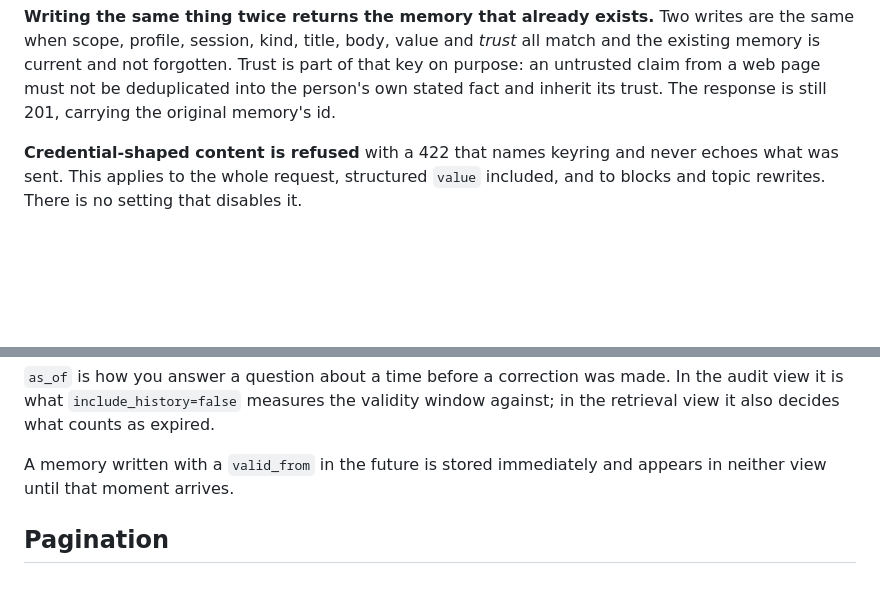
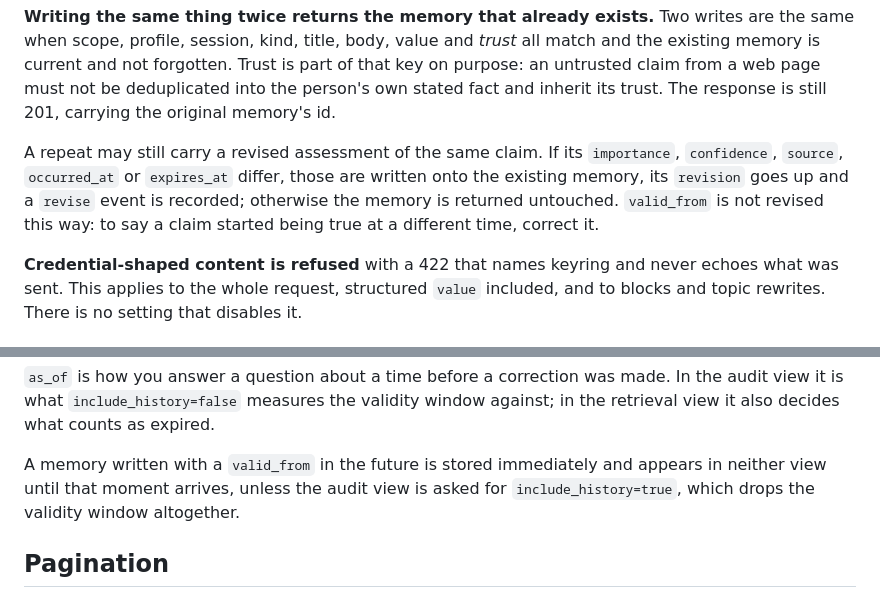
Before and after one commit to tochi-mba/Memory-api, a Markdown page: docs/api.md, 2 parts joined by grey strips. Rendered like a GitHub page; blank space fills up the shorter version.

Commit message:
docs: say what a repeated write revises
api.md said writing the same thing twice returns the memory that already
exists. Since the duplicate check learned to keep revised metadata, a repeat
that changes importance, confidence, source, occurred_at or expires_at
updates the stored memory, which a caller setting an expiry needs to know.

A future valid_from was said to hide a memory from both views; the audit view
shows it when include_history is set.

```diff
--- a/docs/api.md
+++ b/docs/api.md
@@ -160,6 +160,12 @@ same when scope, profile, session, kind, title, body, value and *trust* all matc
 existing memory is current and not forgotten. Trust is part of that key on purpose: an
 untrusted claim from a web page must not be deduplicated into the person's own stated fact
 and inherit its trust. The response is still 201, carrying the original memory's id.
+
+A repeat may still carry a revised assessment of the same claim. If its `importance`,
+`confidence`, `source`, `occurred_at` or `expires_at` differ, those are written onto the
+existing memory, its `revision` goes up and a `revise` event is recorded; otherwise the
+memory is returned untouched. `valid_from` is not revised this way: to say a claim started
+being true at a different time, correct it.
 
 **Credential-shaped content is refused** with a 422 that names keyring and never echoes
 what was sent. This applies to the whole request, structured `value` included, and to
@@ -333,7 +339,8 @@ audit view it is what `include_history=false` measures the validity window again
 retrieval view it also decides what counts as expired.
 
 A memory written with a `valid_from` in the future is stored immediately and appears in
-neither view until that moment arrives.
+neither view until that moment arrives, unless the audit view is asked for
+`include_history=true`, which drops the validity window altogether.
 
 ## Pagination
 
```
